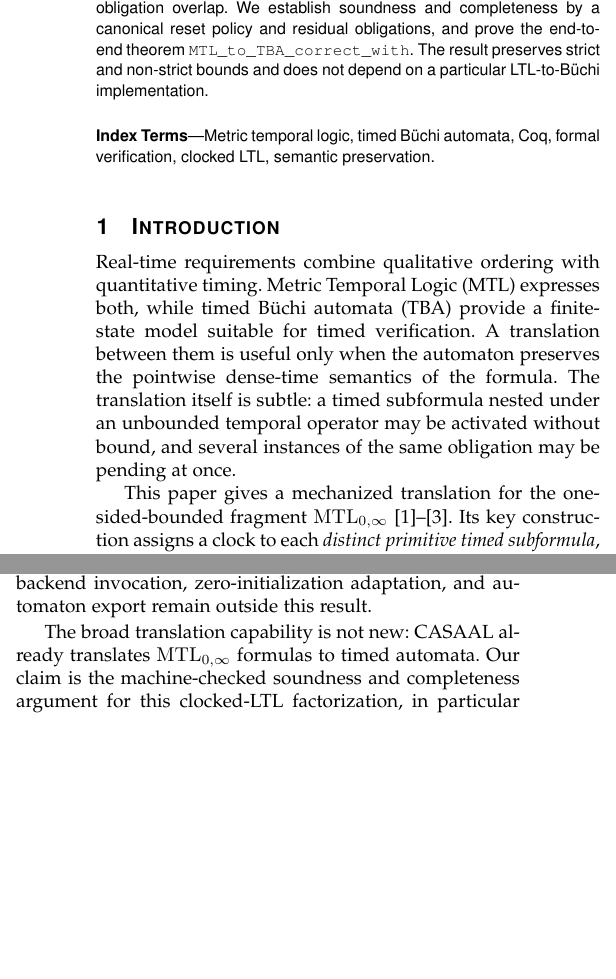
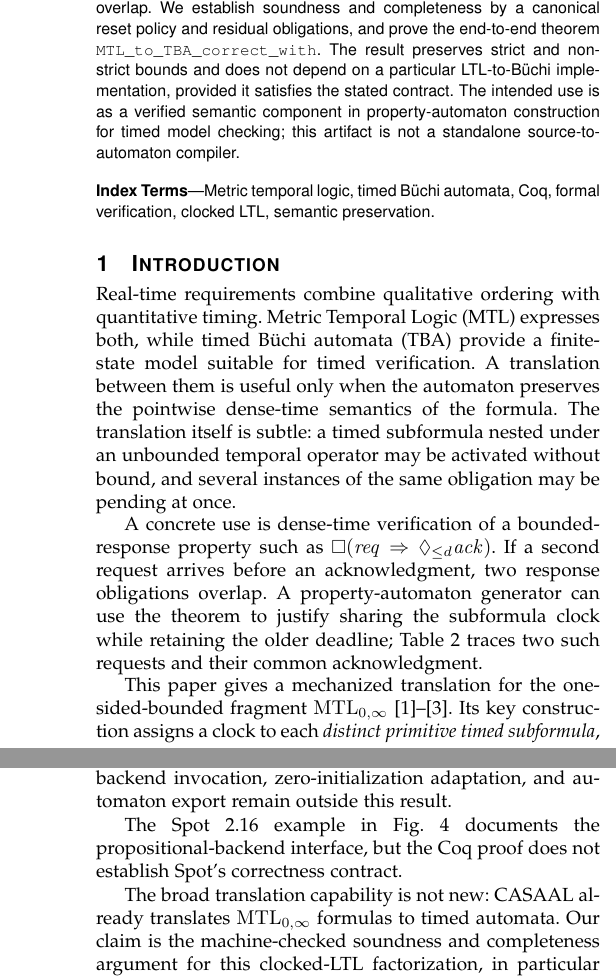
Before and after one commit to efares1/coq-verified-mtl-to-tba, a LaTeX paper (paper1.tex): two parts of the columns of page 1 of 10 before the commit and two parts of the columns of pages 1 and 2 of 10 after it, joined at a grey line, cut so that both start at the same text, the shorter picture padded with empty space. Compiled offline with pdfLaTeX; a missing font is replaced by an installed copy or a similar font; a LaTeX package or settings file that is missing is left out.

Commit message:
Clarify verification use case and proof boundary

```diff
--- a/paper1.tex
+++ b/paper1.tex
@@ -66,7 +66,10 @@ that obligation overlap. We establish soundness and
 completeness by a canonical reset policy and residual obligations, and prove
 the end-to-end theorem \texttt{MTL\_to\_TBA\_correct\_with}. The result
 preserves strict and non-strict bounds and does not depend on a particular
-LTL-to-B\"uchi implementation.
+LTL-to-B\"uchi implementation, provided it satisfies the stated contract.
+The intended use is as a verified semantic component in property-automaton
+construction for timed model checking; this artifact is not a standalone
+source-to-automaton compiler.
 \end{abstract}
 
 \begin{IEEEkeywords}
@@ -84,6 +87,13 @@ dense-time semantics of the formula. The translation itself is subtle: a
 timed subformula nested under an unbounded temporal operator may be activated
 without bound, and several instances of the same obligation may be pending at
 once.
+
+A concrete use is dense-time verification of a bounded-response property such
+as $\Box(\mathit{req}\Rightarrow\Diamond_{\le d}\mathit{ack})$. If a second
+request arrives before an acknowledgment, two response obligations overlap.
+A property-automaton generator can use the theorem to justify sharing the
+subformula clock while retaining the older deadline; Table~\ref{tab:overlap-example}
+traces two such requests and their common acknowledgment.
 
 This paper gives a mechanized translation for the one-sided-bounded fragment
 $\mathrm{MTL}_{0,\infty}$~\cite{[RK90],[RTH96],[BDLG14]}. Its key construction
@@ -135,6 +145,10 @@ pipeline whose LTL-to-B\"uchi backend satisfies the stated contract. The
 included artifact is not a drop-in translator: parsing, finite numeric-bound
 encoding, backend invocation, zero-initialization adaptation, and automaton
 export remain outside this result.
+
+The Spot 2.16 example in Fig.~\ref{fig:translation-steps45} documents the
+propositional-backend interface, but the Coq proof does not establish Spot's
+correctness contract.
 
 The broad translation capability is not new: CASAAL already translates
 $\mathrm{MTL}_{0,\infty}$ formulas to timed automata. Our claim is the
```
Also changed, not shown: README.md, paper1.pdf, supplement.pdf, paper1.tex (2 more changed lines), 2 other files.
